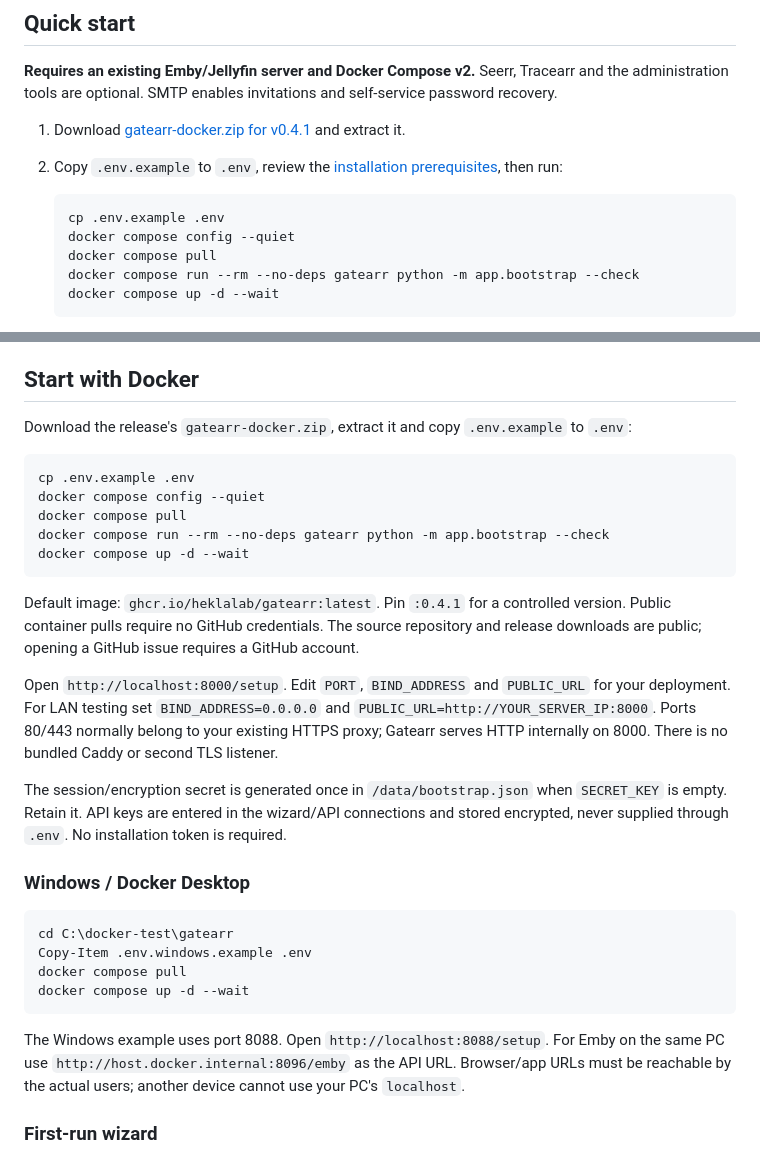
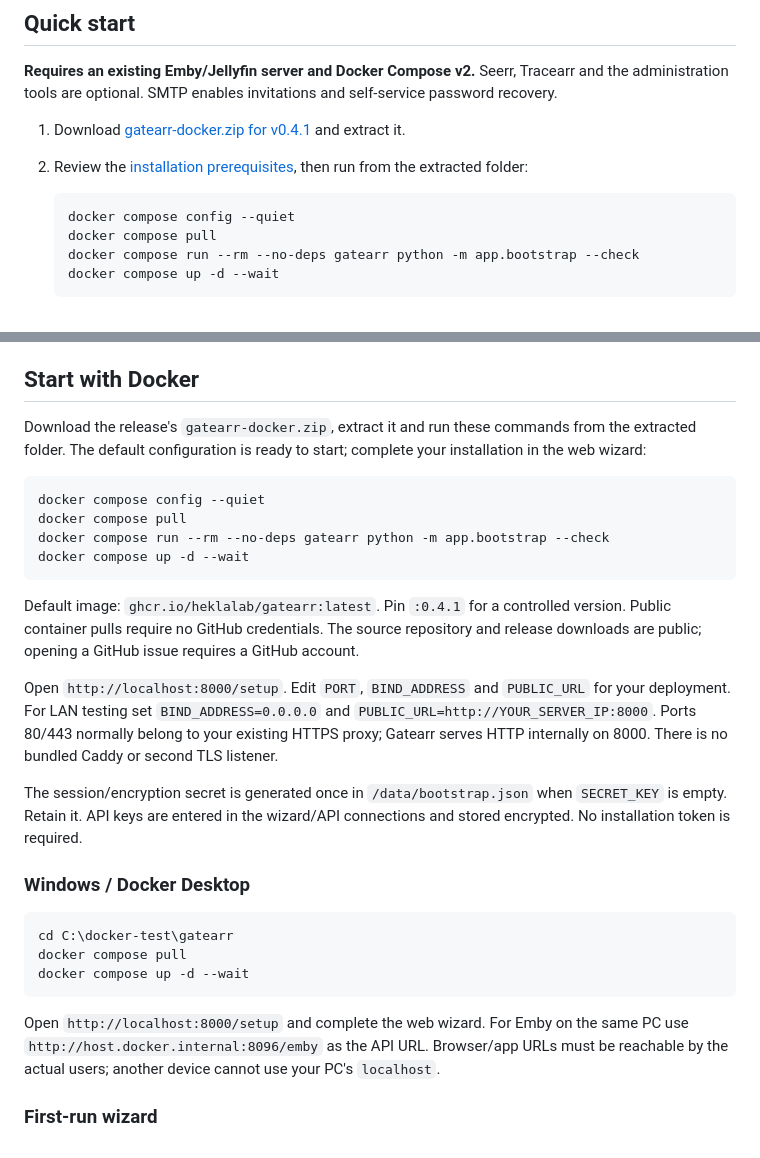
Before and after one commit to HeklaLab/gatearr, a Markdown page: README.md, 2 parts joined by grey strips. GitHub-like rendering.

Commit message:
docs: remove env file requirement from installation guide [skip ci]

````diff
--- a/README.md
+++ b/README.md
@@ -15,10 +15,9 @@ If something is broken, confusing or missing, please open an issue. Include vers
 **Requires an existing Emby/Jellyfin server and Docker Compose v2.** Seerr, Tracearr and the administration tools are optional. SMTP enables invitations and self-service password recovery.
 
 1. Download [gatearr-docker.zip for v0.4.1](https://github.com/HeklaLab/gatearr/releases/download/v0.4.1/gatearr-docker.zip) and extract it.
-2. Copy `.env.example` to `.env`, review the [installation prerequisites](#installation-prerequisites), then run:
+2. Review the [installation prerequisites](#installation-prerequisites), then run from the extracted folder:
 
    ```sh
-   cp .env.example .env
    docker compose config --quiet
    docker compose pull
    docker compose run --rm --no-deps gatearr python -m app.bootstrap --check
@@ -245,10 +244,9 @@ This checks the running UID/GID's access without replacing secrets or modifying
 
 ## Start with Docker
 
-Download the release's `gatearr-docker.zip`, extract it and copy `.env.example` to `.env`:
+Download the release's `gatearr-docker.zip`, extract it and run these commands from the extracted folder. The default configuration is ready to start; complete your installation in the web wizard:
 
 ```sh
-cp .env.example .env
 docker compose config --quiet
 docker compose pull
 docker compose run --rm --no-deps gatearr python -m app.bootstrap --check
@@ -259,18 +257,17 @@ Default image: `ghcr.io/heklalab/gatearr:latest`. Pin `:0.4.1` for a controlled
 
 Open `http://localhost:8000/setup`. Edit `PORT`, `BIND_ADDRESS` and `PUBLIC_URL` for your deployment. For LAN testing set `BIND_ADDRESS=0.0.0.0` and `PUBLIC_URL=http://YOUR_SERVER_IP:8000`. Ports 80/443 normally belong to your existing HTTPS proxy; Gatearr serves HTTP internally on 8000. There is no bundled Caddy or second TLS listener.
 
-The session/encryption secret is generated once in `/data/bootstrap.json` when `SECRET_KEY` is empty. Retain it. API keys are entered in the wizard/API connections and stored encrypted, never supplied through `.env`. No installation token is required.
+The session/encryption secret is generated once in `/data/bootstrap.json` when `SECRET_KEY` is empty. Retain it. API keys are entered in the wizard/API connections and stored encrypted. No installation token is required.
 
 ### Windows / Docker Desktop
 
 ```powershell
 cd C:\docker-test\gatearr
-Copy-Item .env.windows.example .env
 docker compose pull
 docker compose up -d --wait
 ```
 
-The Windows example uses port 8088. Open `http://localhost:8088/setup`. For Emby on the same PC use `http://host.docker.internal:8096/emby` as the API URL. Browser/app URLs must be reachable by the actual users; another device cannot use your PC's `localhost`.
+Open `http://localhost:8000/setup` and complete the web wizard. For Emby on the same PC use `http://host.docker.internal:8096/emby` as the API URL. Browser/app URLs must be reachable by the actual users; another device cannot use your PC's `localhost`.
 
 ### First-run wizard
 
````
